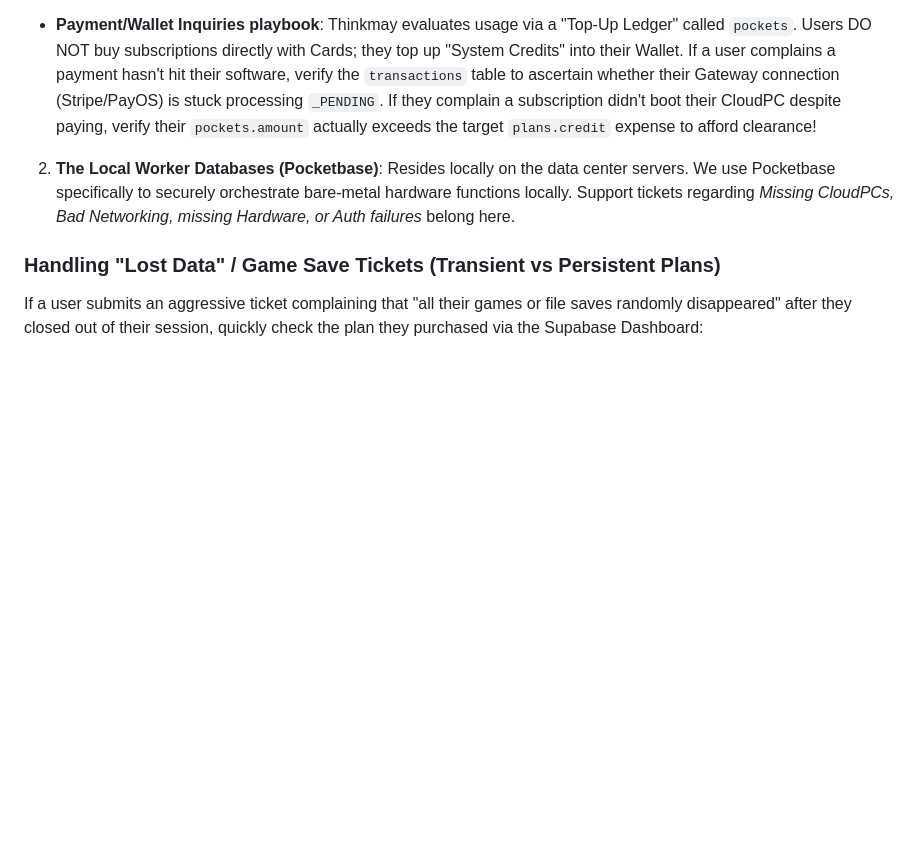
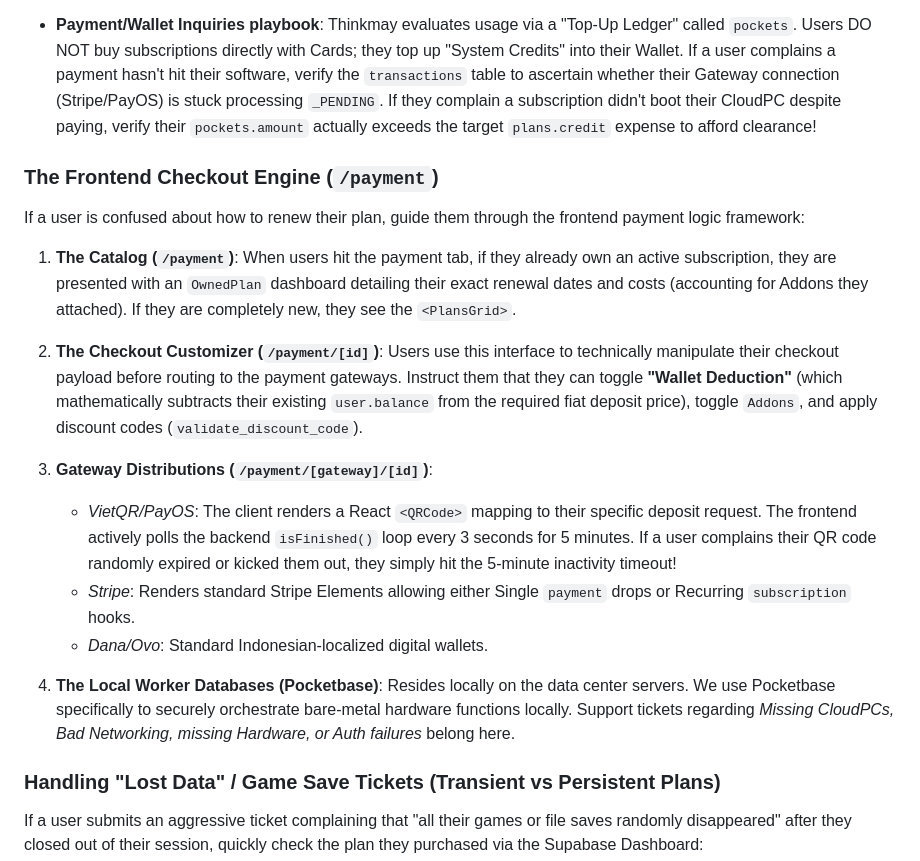
Before and after one commit to thinkonmay/thinkmay, a Markdown page: docs/employee_doc.md, the part around the change. Rendered like a GitHub page; blank space fills up the shorter version.

```diff
--- a/docs/employee_doc.md
+++ b/docs/employee_doc.md
@@ -162,6 +162,15 @@ The Thinkmay Platform operates a **Dual-Architecture Gateway**:
 
 * **Payment/Wallet Inquiries playbook**: Thinkmay evaluates usage via a "Top-Up Ledger" called `pockets`. Users DO NOT buy subscriptions directly with Cards; they top up "System Credits" into their Wallet. If a user complains a payment hasn't hit their software, verify the `transactions` table to ascertain whether their Gateway connection (Stripe/PayOS) is stuck processing `_PENDING`. If they complain a subscription didn't boot their CloudPC despite paying, verify their `pockets.amount` actually exceeds the target `plans.credit` expense to afford clearance!
 
+### The Frontend Checkout Engine (`/payment`)
+If a user is confused about how to renew their plan, guide them through the frontend payment logic framework:
+1. **The Catalog (`/payment`)**: When users hit the payment tab, if they already own an active subscription, they are presented with an `OwnedPlan` dashboard detailing their exact renewal dates and costs (accounting for Addons they attached). If they are completely new, they see the `<PlansGrid>`.
+2. **The Checkout Customizer (`/payment/[id]`)**: Users use this interface to technically manipulate their checkout payload before routing to the payment gateways. Instruct them that they can toggle **"Wallet Deduction"** (which mathematically subtracts their existing `user.balance` from the required fiat deposit price), toggle `Addons`, and apply discount codes (`validate_discount_code`).
+3. **Gateway Distributions (`/payment/[gateway]/[id]`)**:
+   - *VietQR/PayOS*: The client renders a React `<QRCode>` mapping to their specific deposit request. The frontend actively polls the backend `isFinished()` loop every 3 seconds for 5 minutes. If a user complains their QR code randomly expired or kicked them out, they simply hit the 5-minute inactivity timeout!
+   - *Stripe*: Renders standard Stripe Elements allowing either Single `payment` drops or Recurring `subscription` hooks.
+   - *Dana/Ovo*: Standard Indonesian-localized digital wallets.
+
 2. **The Local Worker Databases (Pocketbase)**: Resides locally on the data center servers. We use Pocketbase specifically to securely orchestrate bare-metal hardware functions locally. Support tickets regarding *Missing CloudPCs, Bad Networking, missing Hardware, or Auth failures* belong here.
 
 ### Handling "Lost Data" / Game Save Tickets (Transient vs Persistent Plans)
```
Also changed, not shown: docs/user_doc.md (+27 -14 lines).
